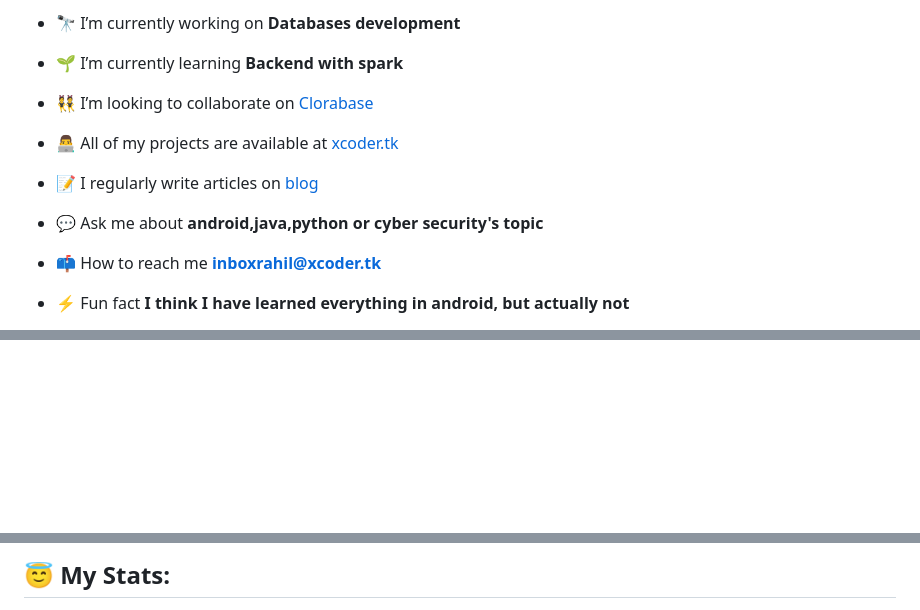
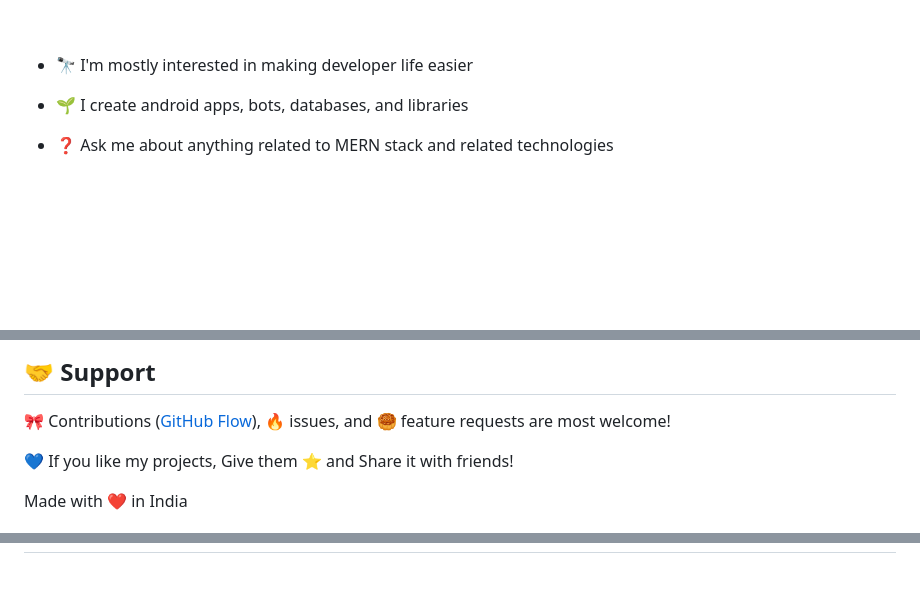
Before and after one commit to ErrorxCode/ErrorxCode, a Markdown page: README.md, 3 parts joined by grey strips. Drawn GitHub-style; blank space fills up the shorter version.

```diff
--- a/README.md
+++ b/README.md
@@ -5,17 +6,13 @@
 
-- 🔭 I’m currently working on **Databases development**
+<br/>
 
-- 🌱 I’m currently learning **Backend with spark**
 
-- 👯 I’m looking to collaborate on [Clorabase](https://github.com/ErrorxCode/Clorabase)
+- 🔭 I'm mostly interested in making developer life easier
 
-- 👨‍💻 All of my projects are available at [xcoder.tk](https://www.xcoder.tk)
 
-- 📝 I regularly write articles on [blog](https://www.xcoder.tk/blog)
+- 🌱 I create android apps, bots, databases, and libraries
 
-- 💬 Ask me about **android,java,python or cyber security's topic**
 
-- 📫 How to reach me **inboxrahil@xcoder.tk**
+- ❓ Ask me about anything related to MERN stack and related technologies
 
-- ⚡ Fun fact **I think I have learned everything in android, but actually not**
 
@@ -28,2 +111,8 @@
+<h2 align="left">🤝 Support</h2>
+
+<p align="left">🎀 Contributions (<a href="https://guides.github.com/introduction/flow" title="GitHub flow">GitHub Flow</a>), 🔥 issues, and 🥮 feature requests are most welcome!</p>
+
+<p align="left">💙 If you like my projects, Give them ⭐ and Share it with friends!</p>
 </p>
+<p align="left">Made with ❤️ in India</p>
 
@@ -32,3 +120,2 @@
 
-## 😇 My Stats:
 
```
Also changed, not shown: other parts of README.md (+101 -13 lines).
